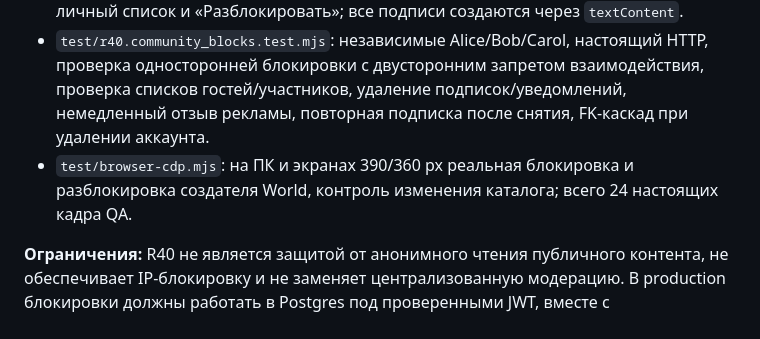
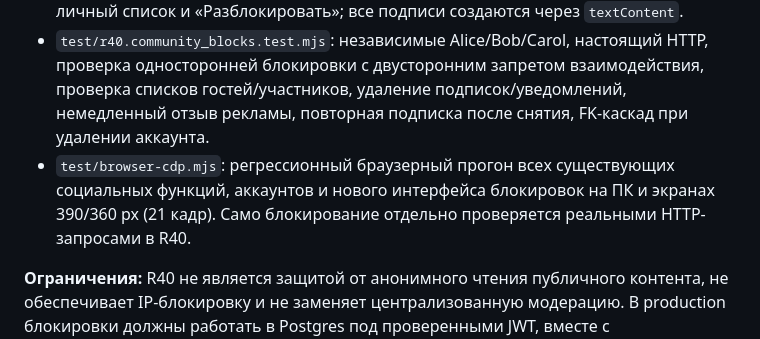
Before and after one commit to osmanosmanov6880-bot/marcosa-fusion, a Markdown page: server-lab/README.md, the part around the change. Drawn GitHub-style.

Commit message:
R40 QA docs: honest scope of HTTP and browser checks

```diff
--- a/server-lab/README.md
+++ b/server-lab/README.md
@@ -162,6 +162,6 @@ R36 не превращает локальную лабораторию в пу
 - Попытки подписываться, писать комментарии или предлагать рекламную кампанию другой стороне блокировки отклоняются с 403, даже если атакующий сохранил ID поста или публичный slug.
 - Клиентский UX: «Заблокировать автора» в карточке чужого World, управляемый личный список и «Разблокировать»; все подписи создаются через `textContent`.
 - `test/r40.community_blocks.test.mjs`: независимые Alice/Bob/Carol, настоящий HTTP, проверка односторонней блокировки с двусторонним запретом взаимодействия, проверка списков гостей/участников, удаление подписок/уведомлений, немедленный отзыв рекламы, повторная подписка после снятия, FK-каскад при удалении аккаунта.
-- `test/browser-cdp.mjs`: на ПК и экранах 390/360 px реальная блокировка и разблокировка создателя World, контроль изменения каталога; всего 24 настоящих кадра QA.
+- `test/browser-cdp.mjs`: регрессионный браузерный прогон всех существующих социальных функций, аккаунтов и нового интерфейса блокировок на ПК и экранах 390/360 px (21 кадр). Само блокирование отдельно проверяется реальными HTTP-запросами в R40.
 
 **Ограничения:** R40 не является защитой от анонимного чтения публичного контента, не обеспечивает IP-блокировку и не заменяет централизованную модерацию. В production блокировки должны работать в Postgres под проверенными JWT, вместе с необходимыми RLS-политиками, механикой жалоб и бизнес-требованиями.
```
